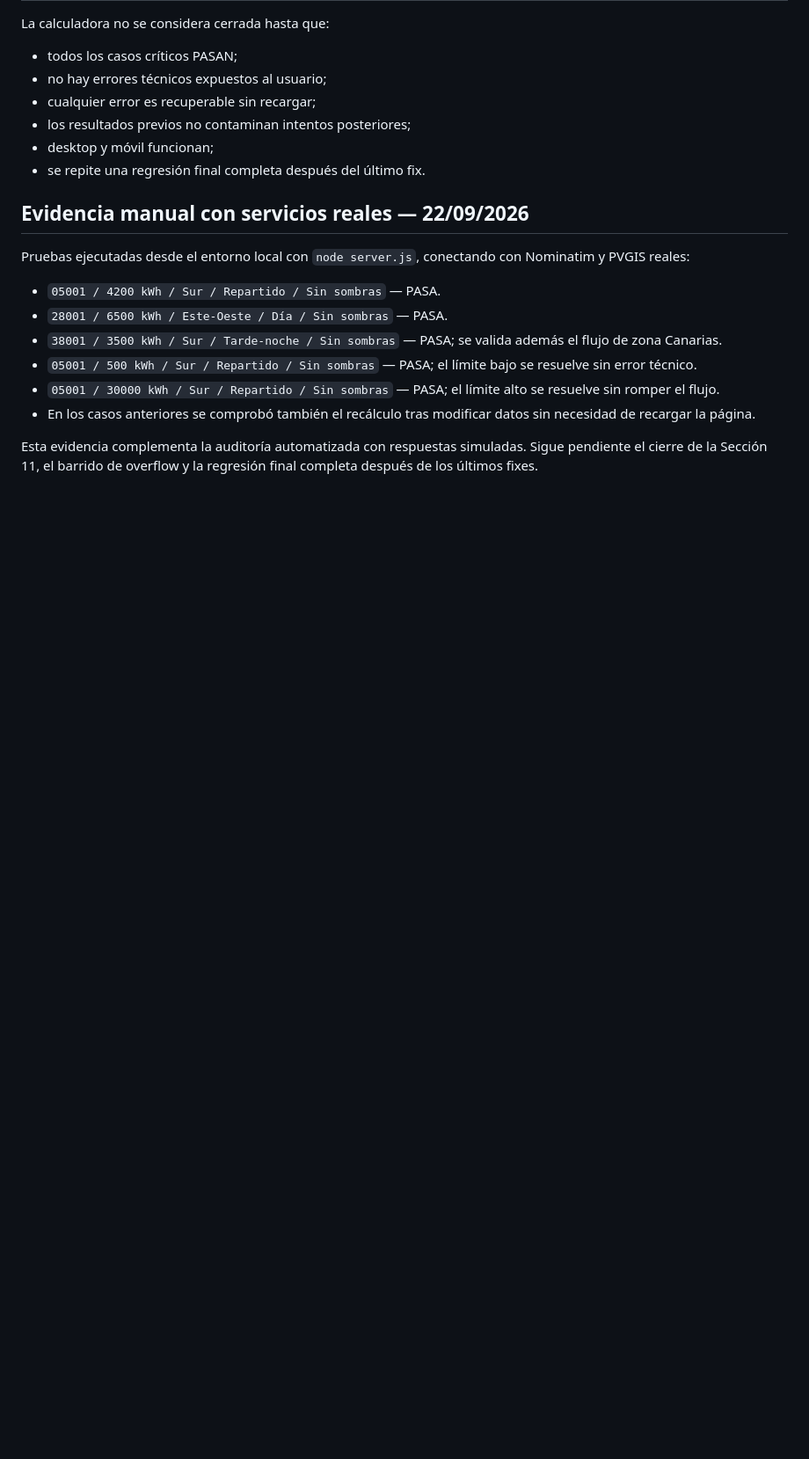
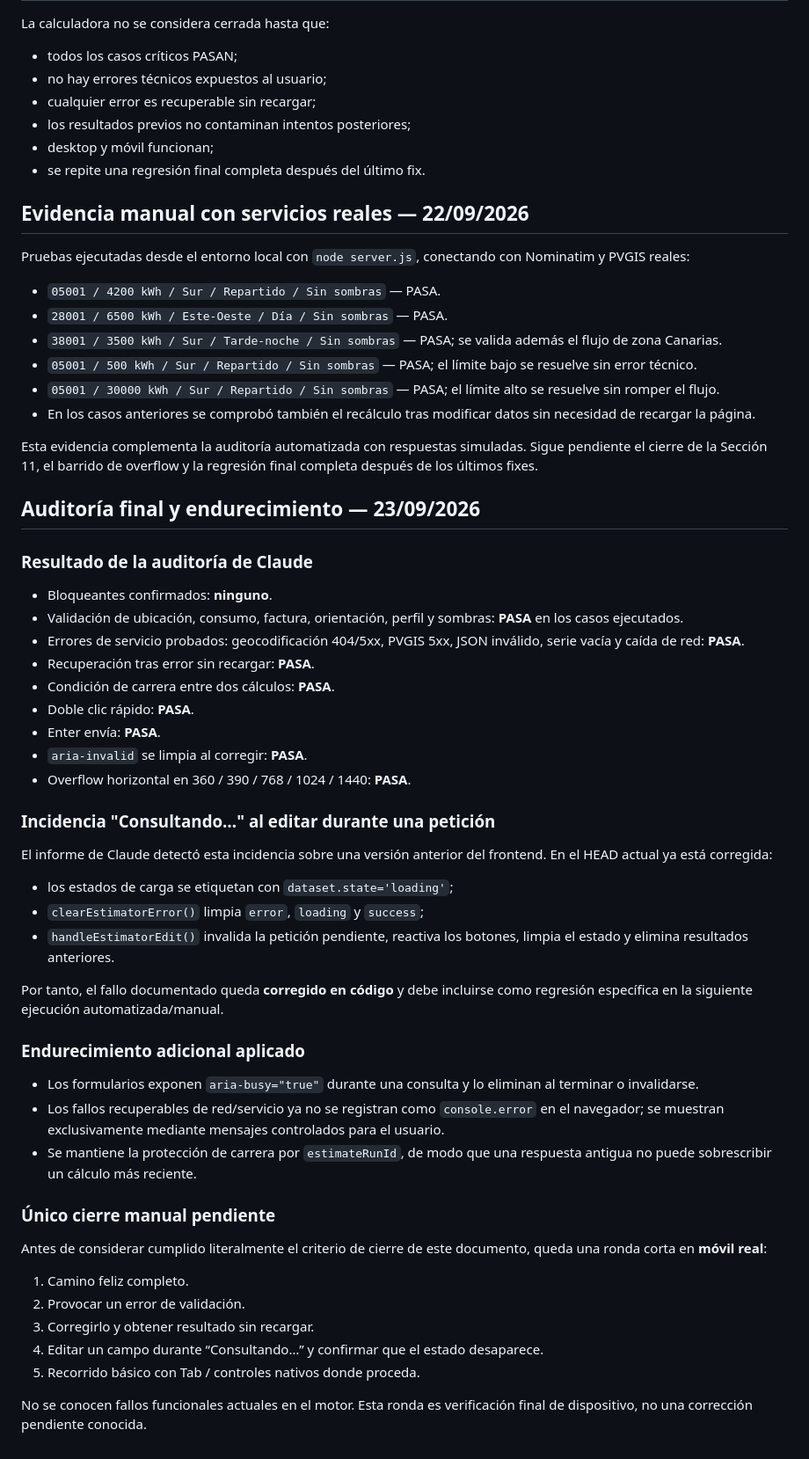
Before and after one commit to estefaniaperezz/energy-home-web, a Markdown page: QA_CALCULATOR.md, the part around the change. Shown at 88% size. Drawn GitHub-style; blank space fills up the shorter version.

Commit message:
Document final calculator QA status

```diff
--- a/QA_CALCULATOR.md
+++ b/QA_CALCULATOR.md
@@ -192,3 +192,40 @@ Pruebas ejecutadas desde el entorno local con `node server.js`, conectando con N
 - En los casos anteriores se comprobó también el recálculo tras modificar datos sin necesidad de recargar la página.
 
 Esta evidencia complementa la auditoría automatizada con respuestas simuladas. Sigue pendiente el cierre de la Sección 11, el barrido de overflow y la regresión final completa después de los últimos fixes.
+
+## Auditoría final y endurecimiento — 23/09/2026
+
+### Resultado de la auditoría de Claude
+- Bloqueantes confirmados: **ninguno**.
+- Validación de ubicación, consumo, factura, orientación, perfil y sombras: **PASA** en los casos ejecutados.
+- Errores de servicio probados: geocodificación 404/5xx, PVGIS 5xx, JSON inválido, serie vacía y caída de red: **PASA**.
+- Recuperación tras error sin recargar: **PASA**.
+- Condición de carrera entre dos cálculos: **PASA**.
+- Doble clic rápido: **PASA**.
+- Enter envía: **PASA**.
+- `aria-invalid` se limpia al corregir: **PASA**.
+- Overflow horizontal en 360 / 390 / 768 / 1024 / 1440: **PASA**.
+
+### Incidencia "Consultando…" al editar durante una petición
+El informe de Claude detectó esta incidencia sobre una versión anterior del frontend. En el HEAD actual ya está corregida:
+
+- los estados de carga se etiquetan con `dataset.state='loading'`;
+- `clearEstimatorError()` limpia `error`, `loading` y `success`;
+- `handleEstimatorEdit()` invalida la petición pendiente, reactiva los botones, limpia el estado y elimina resultados anteriores.
+
+Por tanto, el fallo documentado queda **corregido en código** y debe incluirse como regresión específica en la siguiente ejecución automatizada/manual.
+
+### Endurecimiento adicional aplicado
+- Los formularios exponen `aria-busy="true"` durante una consulta y lo eliminan al terminar o invalidarse.
+- Los fallos recuperables de red/servicio ya no se registran como `console.error` en el navegador; se muestran exclusivamente mediante mensajes controlados para el usuario.
+- Se mantiene la protección de carrera por `estimateRunId`, de modo que una respuesta antigua no puede sobrescribir un cálculo más reciente.
+
+### Único cierre manual pendiente
+Antes de considerar cumplido literalmente el criterio de cierre de este documento, queda una ronda corta en **móvil real**:
+1. Camino feliz completo.
+2. Provocar un error de validación.
+3. Corregirlo y obtener resultado sin recargar.
+4. Editar un campo durante “Consultando…” y confirmar que el estado desaparece.
+5. Recorrido básico con Tab / controles nativos donde proceda.
+
+No se conocen fallos funcionales actuales en el motor. Esta ronda es verificación final de dispositivo, no una corrección pendiente conocida.
```
